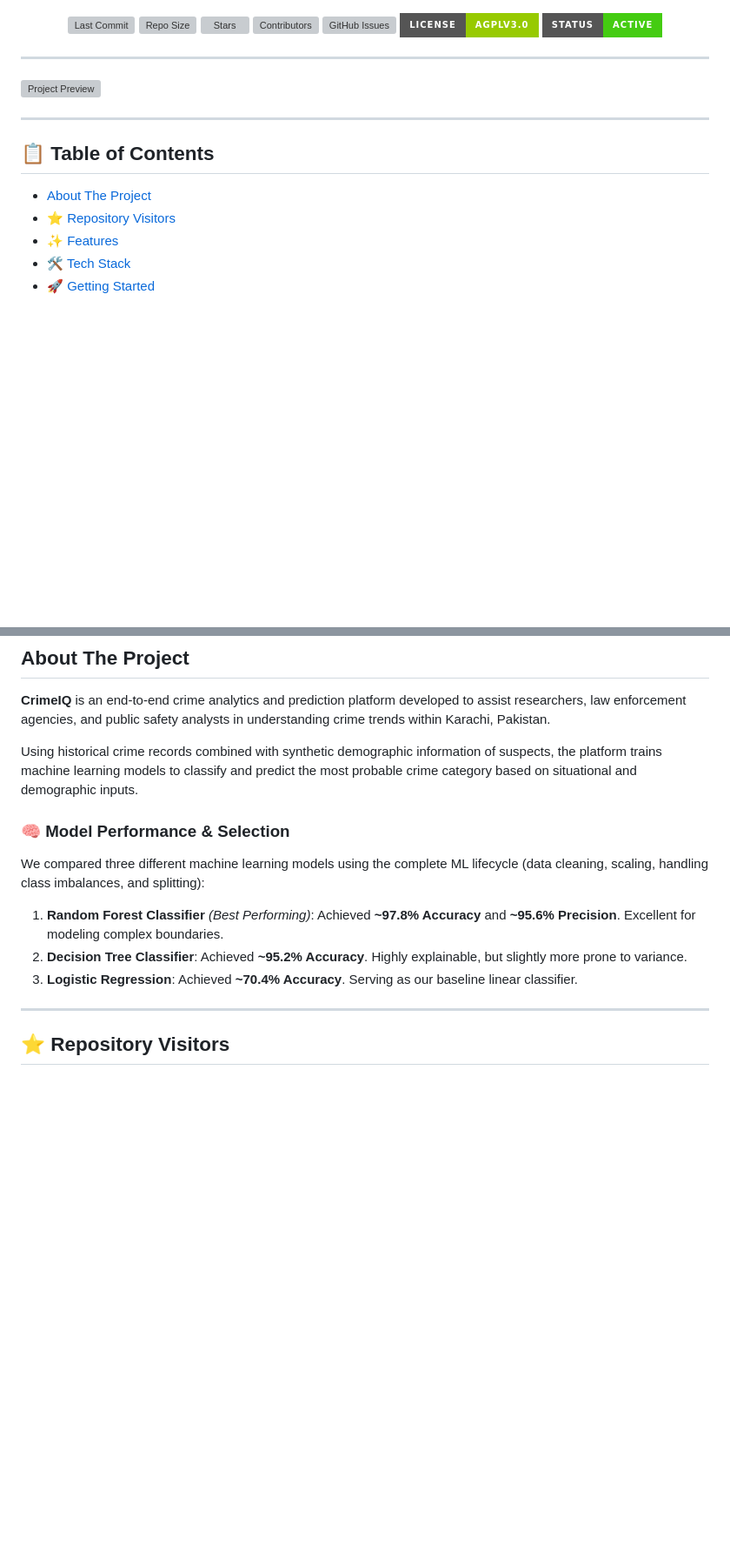
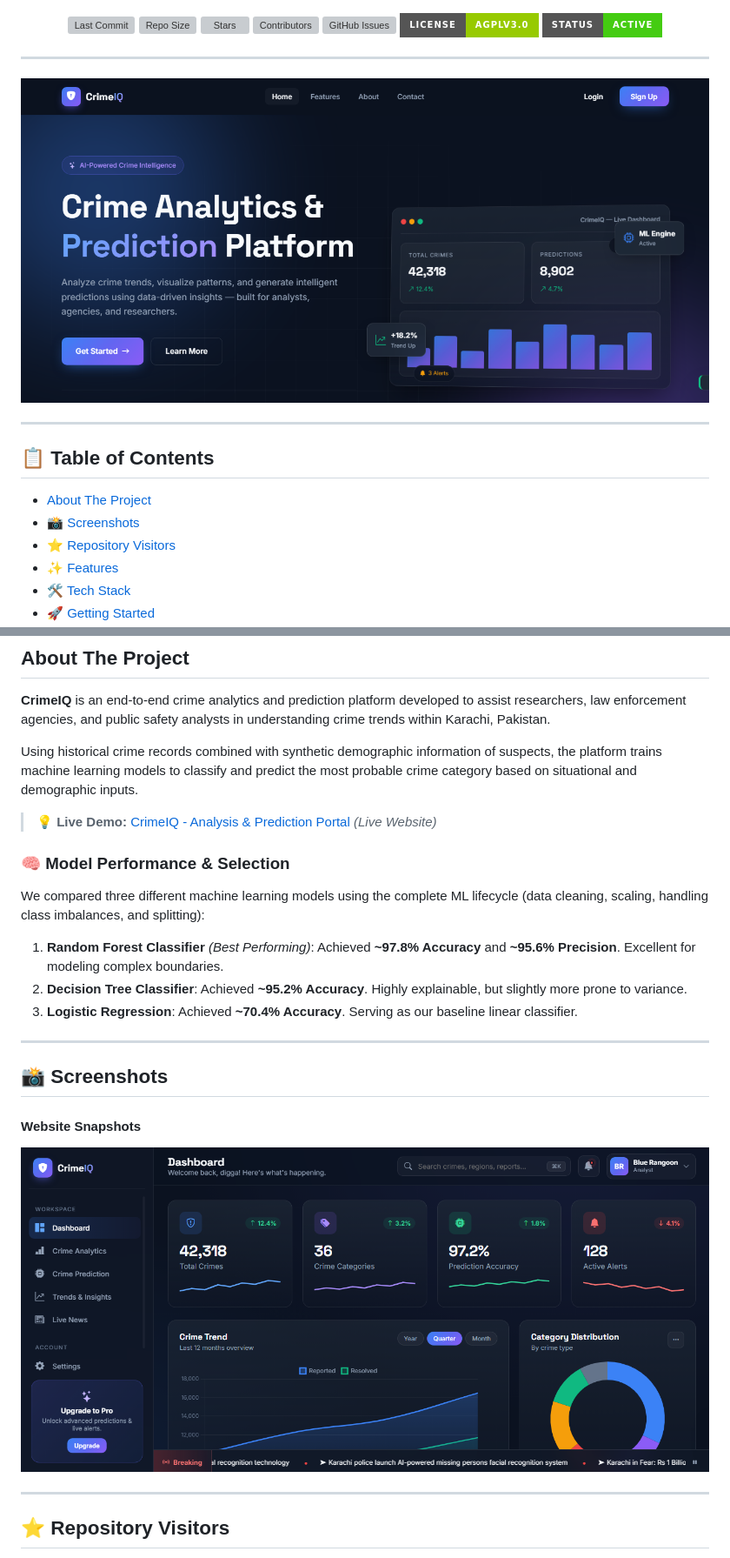
Before and after one commit to Blue-Rangoon/Karachi-Crime-Analysis-ML-Model, a Markdown page: README.md, 2 parts joined by grey strips. Shown at 87% size. Drawn GitHub-style; badges without logos; blank space fills up the shorter version; grey boxes are pictures that could not be loaded.

```diff
--- a/README.md
+++ b/README.md
@@ -27,13 +27,15 @@
 
 ---
 
-![Project Preview](./preview.jpeg)
+![Project Preview](screenshots/landing.png)
+
 
 ---
 
 ## 📋 Table of Contents
 
 - [About The Project](#about-the-project)
+- [📸 Screenshots](#-screenshots)
 - [⭐ Repository Visitors](#-repository-visitors)
 - [✨ Features](#-features)
 - [🛠️ Tech Stack](#️-tech-stack)
@@ -58,12 +60,22 @@
 
 Using historical crime records combined with synthetic demographic information of suspects, the platform trains machine learning models to classify and predict the most probable crime category based on situational and demographic inputs.
 
+> 💡 **Live Demo:** [CrimeIQ - Analysis & Prediction Portal](https://karachi-crime-analysis-model.vercel.app/) *(Live Website)*
+
 ### 🧠 Model Performance & Selection
 We compared three different machine learning models using the complete ML lifecycle (data cleaning, scaling, handling class imbalances, and splitting):
 
 1. **Random Forest Classifier** *(Best Performing)*: Achieved **~97.8% Accuracy** and **~95.6% Precision**. Excellent for modeling complex boundaries.
 2. **Decision Tree Classifier**: Achieved **~95.2% Accuracy**. Highly explainable, but slightly more prone to variance.
 3. **Logistic Regression**: Achieved **~70.4% Accuracy**. Serving as our baseline linear classifier.
+
+---
+
+## 📸 Screenshots
+
+#### Website Snapshots
+
+![Website Page 1](screenshots/dashboard.png)
 
 ---
 
```
